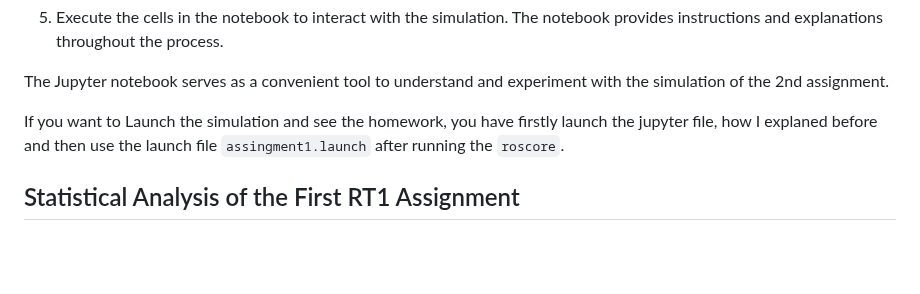
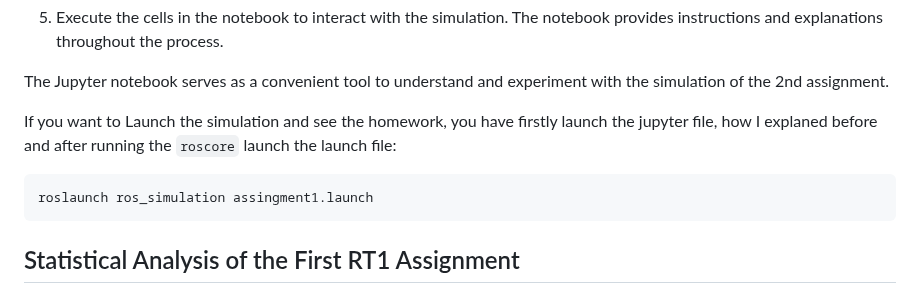
Before and after one commit to giangalv/RESEARCH_TRACK_2, a Markdown page: README.md, the part around the change. Drawn GitHub-style; blank space fills up the shorter version.

````diff
--- a/README.md
+++ b/README.md
@@ -45,7 +45,11 @@ jupyter notebook
 
 The Jupyter notebook serves as a convenient tool to understand and experiment with the simulation of the 2nd assignment.
 
-If you want to Launch the simulation and see the homework, you have firstly launch the jupyter file, how I explaned before and then use the launch file `assingment1.launch` after running the `roscore`.
+If you want to Launch the simulation and see the homework, you have firstly launch the jupyter file, how I explaned before and after running the `roscore` launch the launch file:
+
+```bash
+roslaunch ros_simulation assingment1.launch
+```
 
 ## Statistical Analysis of the First RT1 Assignment
 
````
